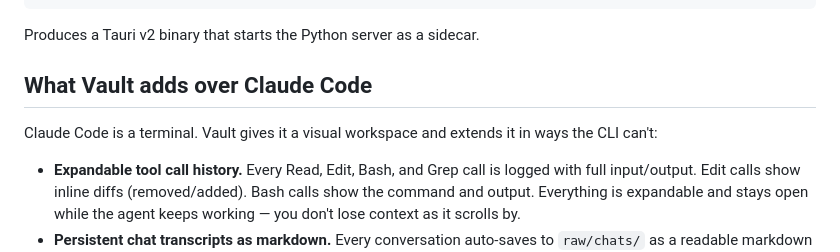
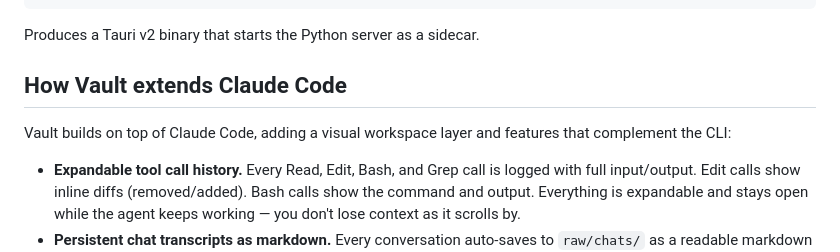
Before and after one commit to Chinmaya-Kausik/llm_knowledge_base_tool, a Markdown page: README.md, the part around the change. GitHub-like rendering.

Commit message:
Soften README framing: 'extends' instead of 'adds over'
Co-Authored-By: Claude Opus 4.6 (1M context) <noreply@anthropic.com>

```diff
--- a/README.md
+++ b/README.md
@@ -38,9 +38,9 @@ ln -sf "$(pwd)/src-tauri/target/release/bundle/macos/Vault.app" /Applications/Va
 
 Produces a Tauri v2 binary that starts the Python server as a sidecar.
 
-## What Vault adds over Claude Code
+## How Vault extends Claude Code
 
-Claude Code is a terminal. Vault gives it a visual workspace and extends it in ways the CLI can't:
+Vault builds on top of Claude Code, adding a visual workspace layer and features that complement the CLI:
 
 - **Expandable tool call history.** Every Read, Edit, Bash, and Grep call is logged with full input/output. Edit calls show inline diffs (removed/added). Bash calls show the command and output. Everything is expandable and stays open while the agent keeps working — you don't lose context as it scrolls by.
 - **Persistent chat transcripts as markdown.** Every conversation auto-saves to `raw/chats/` as a readable markdown file with collapsible activity blocks. You can browse them in the file explorer, open them, and hit Continue to resume where you left off. This bridges Claude Code (CLI) and Claude.ai (web) — your conversation history is just files.
```
